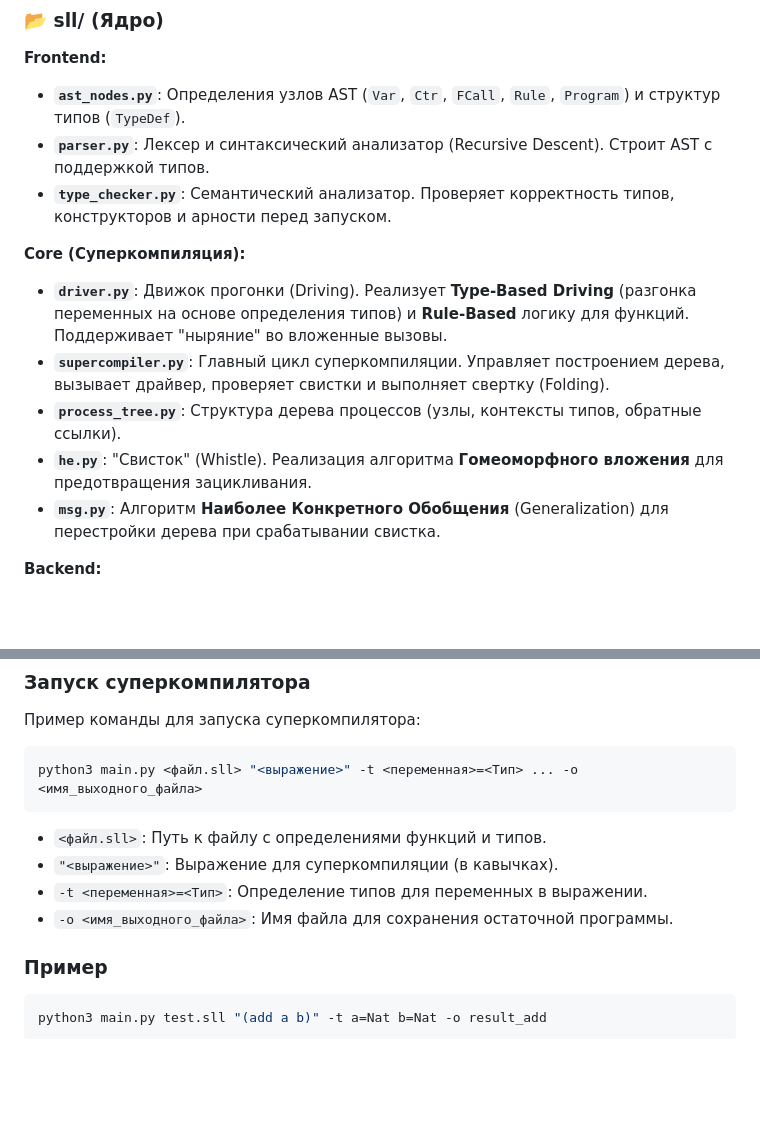
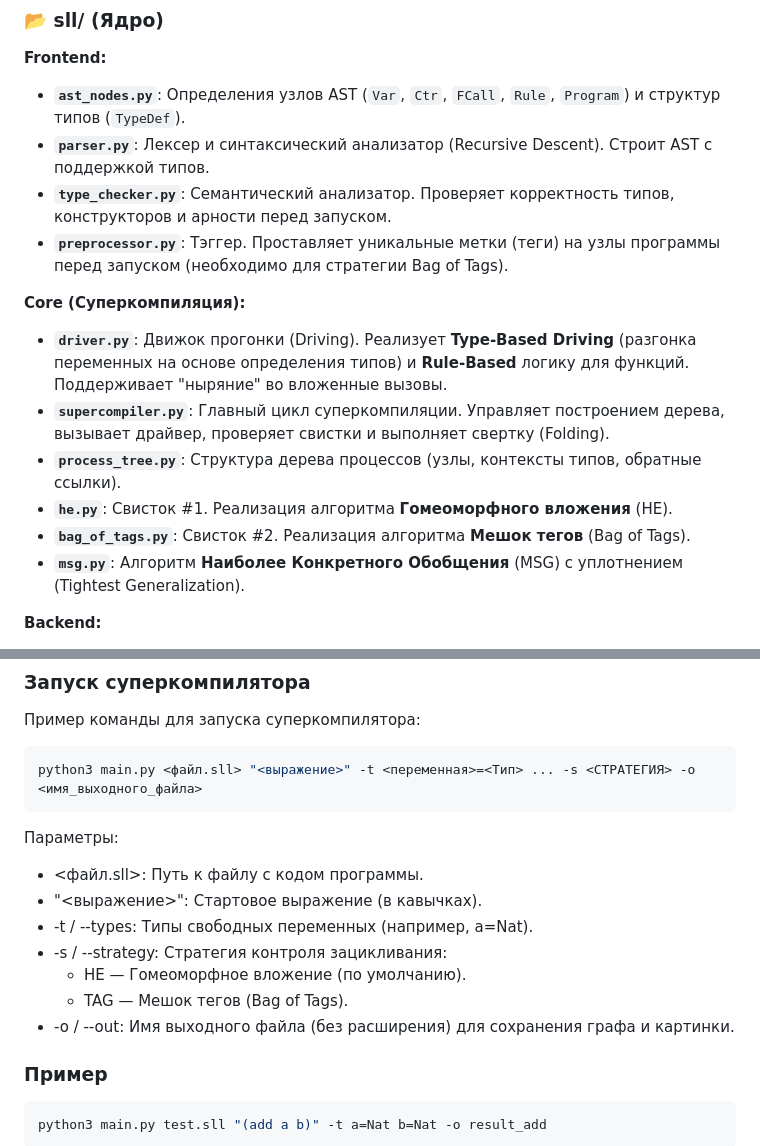
Before and after one commit to makezh/coursework_supercompiler, a Markdown page: README.md, 2 parts joined by grey strips. Rendered like a GitHub page; blank space fills up the shorter version.

````diff
--- a/README.md
+++ b/README.md
@@ -34,13 +34,15 @@
 - **`ast_nodes.py`**: Определения узлов AST (`Var`, `Ctr`, `FCall`, `Rule`, `Program`) и структур типов (`TypeDef`).
 - **`parser.py`**: Лексер и синтаксический анализатор (Recursive Descent). Строит AST с поддержкой типов.
 - **`type_checker.py`**: Семантический анализатор. Проверяет корректность типов, конструкторов и арности перед запуском.
+- **`preprocessor.py`**: Тэггер. Проставляет уникальные метки (теги) на узлы программы перед запуском (необходимо для стратегии Bag of Tags).
 
 **Core (Суперкомпиляция):**
 - **`driver.py`**: Движок прогонки (Driving). Реализует **Type-Based Driving** (разгонка переменных на основе определения типов) и **Rule-Based** логику для функций. Поддерживает "ныряние" во вложенные вызовы.
 - **`supercompiler.py`**: Главный цикл суперкомпиляции. Управляет построением дерева, вызывает драйвер, проверяет свистки и выполняет свертку (Folding).
 - **`process_tree.py`**: Структура дерева процессов (узлы, контексты типов, обратные ссылки).
-- **`he.py`**: "Свисток" (Whistle). Реализация алгоритма **Гомеоморфного вложения** для предотвращения зацикливания.
-- **`msg.py`**: Алгоритм **Наиболее Конкретного Обобщения** (Generalization) для перестройки дерева при срабатывании свистка.
+- **`he.py`**: Свисток #1. Реализация алгоритма **Гомеоморфного вложения** (HE).
+- **`bag_of_tags.py`**: Свисток #2. Реализация алгоритма **Мешок тегов** (Bag of Tags).
+- **`msg.py`**: Алгоритм **Наиболее Конкретного Обобщения** (MSG) с уплотнением (Tightest Generalization).
 
 **Backend:**
 - **`residualizer.py`**: Резидуализатор. Превращает построенный граф конфигураций обратно в текстовый код на языке SLL.
@@ -61,12 +63,17 @@ pip install graphviz
 ### Запуск суперкомпилятора
 Пример команды для запуска суперкомпилятора:
 ```bash
-python3 main.py <файл.sll> "<выражение>" -t <переменная>=<Тип> ... -o <имя_выходного_файла>
+python3 main.py <файл.sll> "<выражение>" -t <переменная>=<Тип> ... -s <СТРАТЕГИЯ> -o <имя_выходного_файла>
 ```
-- `<файл.sll>`: Путь к файлу с определениями функций и типов.
-- `"<выражение>"`: Выражение для суперкомпиляции (в кавычках).
-- `-t <переменная>=<Тип>`: Определение типов для переменных в выражении.
-- `-o <имя_выходного_файла>`: Имя файла для сохранения остаточной программы.
+Параметры:
+
+- <файл.sll>: Путь к файлу с кодом программы.
+- "<выражение>": Стартовое выражение (в кавычках).
+- -t / --types: Типы свободных переменных (например, a=Nat).
+- -s / --strategy: Стратегия контроля зацикливания:
+  - HE — Гомеоморфное вложение (по умолчанию).
+  - TAG — Мешок тегов (Bag of Tags).
+- -o / --out: Имя выходного файла (без расширения) для сохранения графа и картинки.
 
 ### Пример
 ```bash
````
